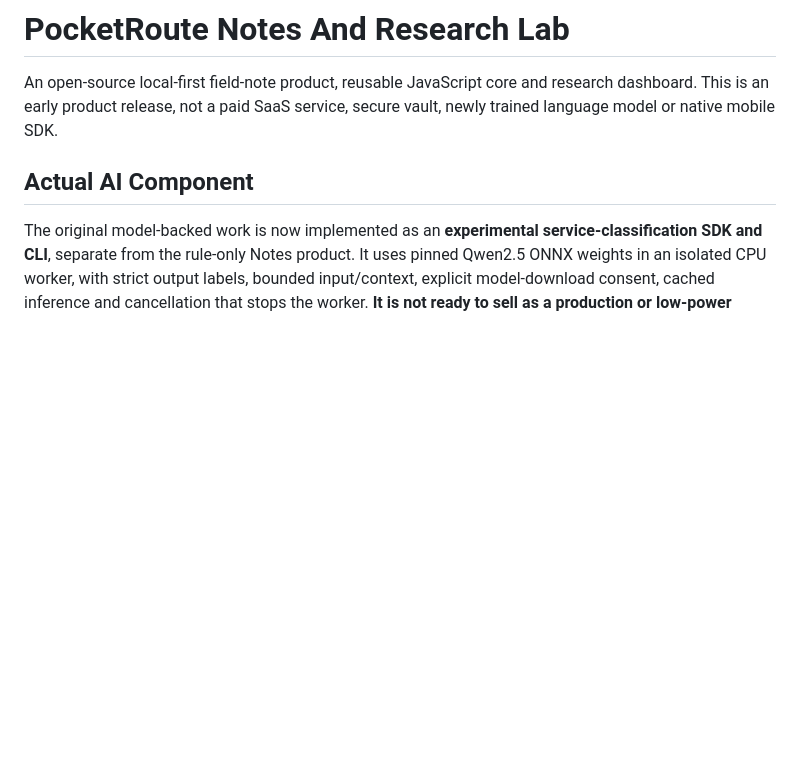
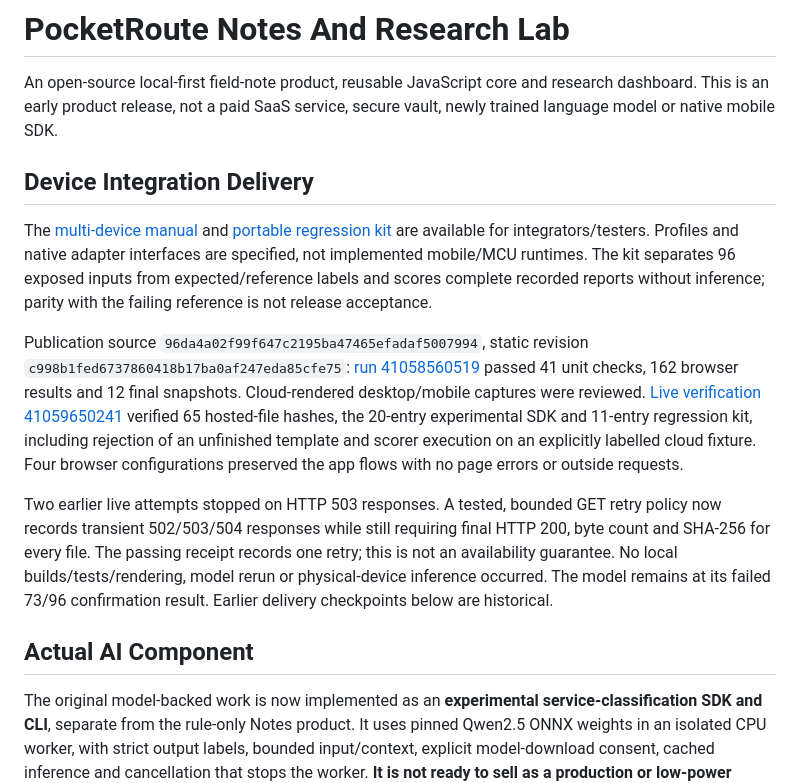
Before and after one commit to ArindamChatterjee0007/pocketroute-lab, a Markdown page: README.md, the part around the change. Drawn GitHub-style; blank space fills up the shorter version.

Commit message:
Record verified device integration manual and regression-kit delivery [skip ci]

```diff
--- a/README.md
+++ b/README.md
@@ -1,6 +1,14 @@
 # PocketRoute Notes And Research Lab
 
 An open-source local-first field-note product, reusable JavaScript core and research dashboard. This is an early product release, not a paid SaaS service, secure vault, newly trained language model or native mobile SDK.
+
+## Device Integration Delivery
+
+The [multi-device manual](ai/DEVICE_INTEGRATION.md) and [portable regression kit](https://arindamchatterjee007.github.io/pocketroute-lab/downloads/pocketroute-device-test-kit-0.1.0.zip) are available for integrators/testers. Profiles and native adapter interfaces are specified, not implemented mobile/MCU runtimes. The kit separates 96 exposed inputs from expected/reference labels and scores complete recorded reports without inference; parity with the failing reference is not release acceptance.
+
+Publication source `96da4a02f99f647c2195ba47465efadaf5007994`, static revision `c998b1fed6737860418b17ba0af247eda85cfe75`: [run 41058560519](https://github.com/ArindamChatterjee007/pocketroute-lab/actions/runs/41058560519) passed 41 unit checks, 162 browser results and 12 final snapshots. Cloud-rendered desktop/mobile captures were reviewed. [Live verification 41059650241](https://github.com/ArindamChatterjee007/pocketroute-lab/actions/runs/41059650241) verified 65 hosted-file hashes, the 20-entry experimental SDK and 11-entry regression kit, including rejection of an unfinished template and scorer execution on an explicitly labelled cloud fixture. Four browser configurations preserved the app flows with no page errors or outside requests.
+
+Two earlier live attempts stopped on HTTP 503 responses. A tested, bounded GET retry policy now records transient 502/503/504 responses while still requiring final HTTP 200, byte count and SHA-256 for every file. The passing receipt records one retry; this is not an availability guarantee. No local builds/tests/rendering, model rerun or physical-device inference occurred. The model remains at its failed 73/96 confirmation result. Earlier delivery checkpoints below are historical.
 
 ## Actual AI Component
 
```
